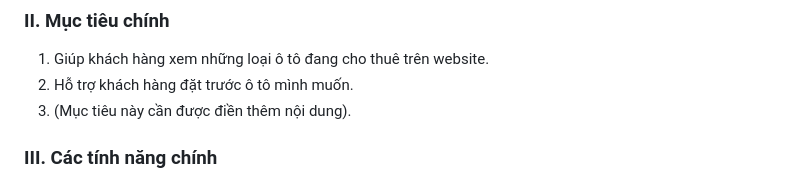
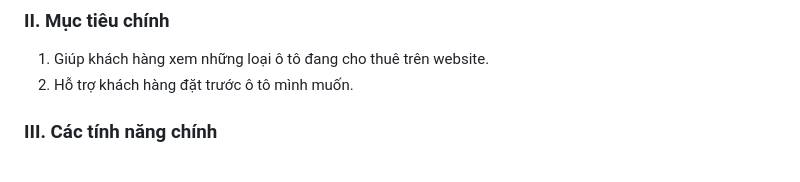
Before and after one commit to TienActor/Nhom3_Webthuexe_T6_Ca3, a Markdown page: README.md, the part around the change. Rendered like a GitHub page.

```diff
--- a/README.md
+++ b/README.md
@@ -47,7 +47,6 @@
 <ol>
   <li>Giúp khách hàng xem những loại ô tô đang cho thuê trên website.</li>
   <li>Hỗ trợ khách hàng đặt trước ô tô mình muốn.</li>
-  <li>(Mục tiêu này cần được điền thêm nội dung).</li>
 </ol>
 
 ### III. Các tính năng chính</h3> <a name="tinh-nang"></a>
```
